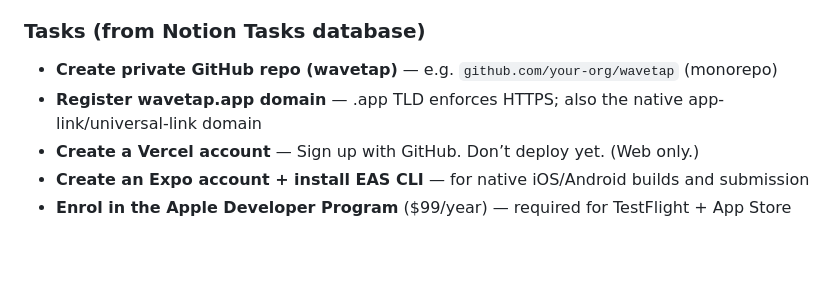
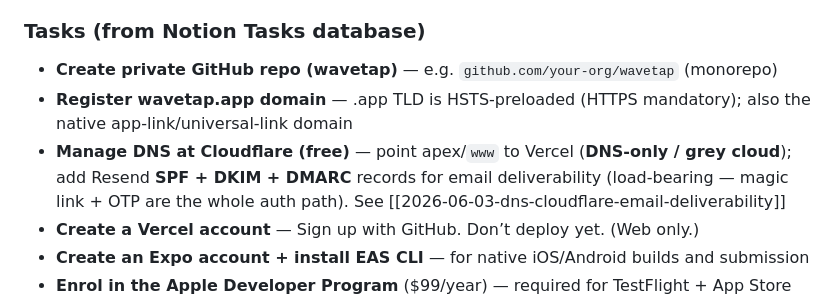
Before and after one commit to ravivasavan/wavetap, a Markdown page: SETUP_FROM_NOTION.md, the part around the change. GitHub-like rendering; blank space fills up the shorter version.

```diff
--- a/SETUP_FROM_NOTION.md
+++ b/SETUP_FROM_NOTION.md
@@ -14,7 +14,8 @@ The authoritative setup checklist and build phase order. Originally seeded from
 ### Tasks (from Notion Tasks database)
 
 - **Create private GitHub repo (wavetap)** — e.g. `github.com/your-org/wavetap` (monorepo)
-- **Register wavetap.app domain** — .app TLD enforces HTTPS; also the native app-link/universal-link domain
+- **Register wavetap.app domain** — .app TLD is HSTS-preloaded (HTTPS mandatory); also the native app-link/universal-link domain
+- **Manage DNS at Cloudflare (free)** — point apex/`www` to Vercel (**DNS-only / grey cloud**); add Resend **SPF + DKIM + DMARC** records for email deliverability (load-bearing — magic link + OTP are the whole auth path). See [[2026-06-03-dns-cloudflare-email-deliverability]]
 - **Create a Vercel account** — Sign up with GitHub. Don’t deploy yet. (Web only.)
 - **Create an Expo account + install EAS CLI** — for native iOS/Android builds and submission
 - **Enrol in the Apple Developer Program** ($99/year) — required for TestFlight + App Store
```
Also changed, not shown: 04_TECH_STACK.md (+11 -3 lines).
